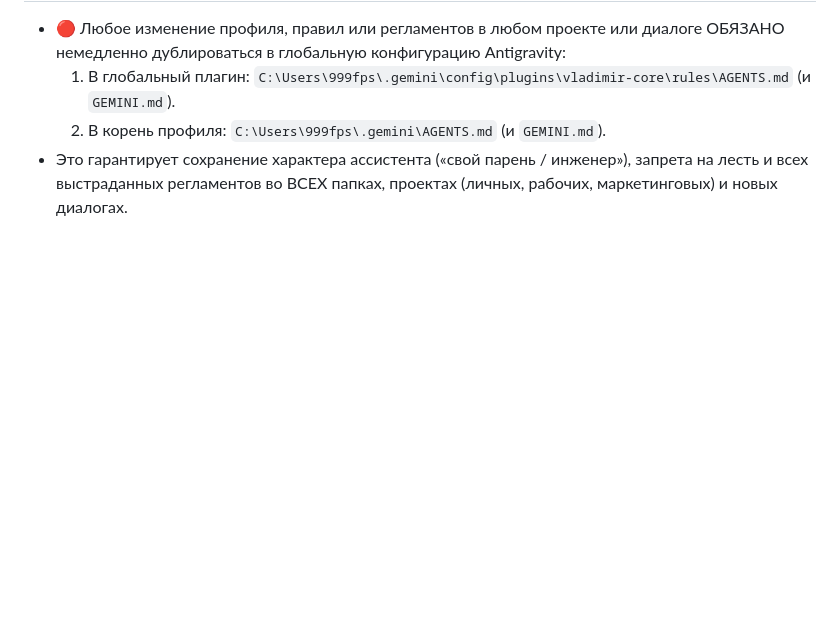
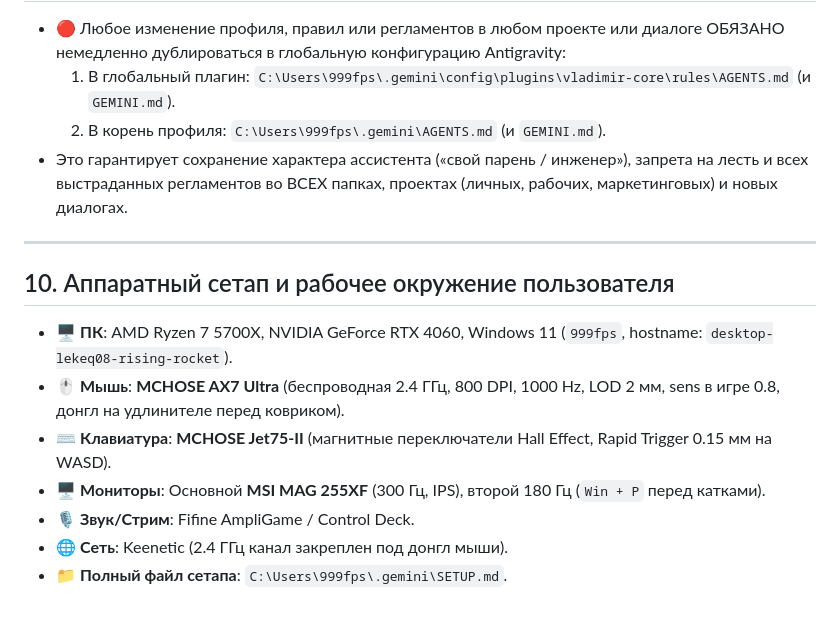
Before and after one commit to irawinlandvvkh137200-cyber/my-tasks, a Markdown page: AGENTS.md, the part around the change. Rendered like a GitHub page; blank space fills up the shorter version.

Commit message:
docs: add Section 10 hardware setup specs to rules

```diff
--- a/AGENTS.md
+++ b/AGENTS.md
@@ -86,3 +86,14 @@
   1. В глобальный плагин: `C:\Users\999fps\.gemini\config\plugins\vladimir-core\rules\AGENTS.md` (и `GEMINI.md`).
   2. В корень профиля: `C:\Users\999fps\.gemini\AGENTS.md` (и `GEMINI.md`).
 - Это гарантирует сохранение характера ассистента («свой парень / инженер»), запрета на лесть и всех выстраданных регламентов во ВСЕХ папках, проектах (личных, рабочих, маркетинговых) и новых диалогах.
+
+---
+
+## 10. Аппаратный сетап и рабочее окружение пользователя
+- 🖥 **ПК**: AMD Ryzen 7 5700X, NVIDIA GeForce RTX 4060, Windows 11 (`999fps`, hostname: `desktop-lekeq08-rising-rocket`).
+- 🖱 **Мышь**: **MCHOSE AX7 Ultra** (беспроводная 2.4 ГГц, 800 DPI, 1000 Hz, LOD 2 мм, sens в игре 0.8, донгл на удлинителе перед ковриком).
+- ⌨️ **Клавиатура**: **MCHOSE Jet75-II** (магнитные переключатели Hall Effect, Rapid Trigger 0.15 мм на WASD).
+- 🖥 **Мониторы**: Основной **MSI MAG 255XF** (300 Гц, IPS), второй 180 Гц (`Win + P` перед катками).
+- 🎙 **Звук/Стрим**: Fifine AmpliGame / Control Deck.
+- 🌐 **Сеть**: Keenetic (2.4 ГГц канал закреплен под донгл мыши).
+- 📁 **Полный файл сетапа**: `C:\Users\999fps\.gemini\SETUP.md`.
```
Also changed, not shown: GEMINI.md (+11 -0 lines).
